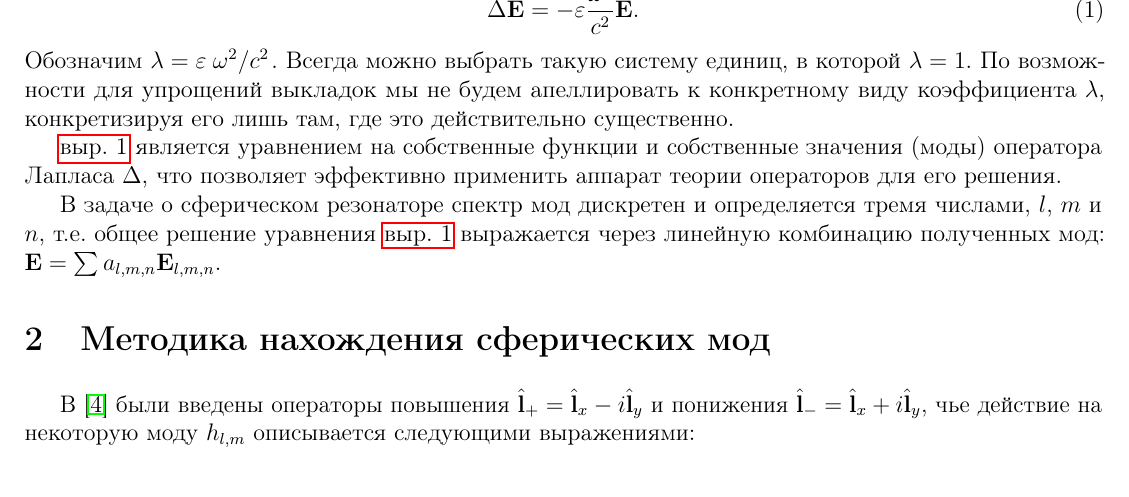
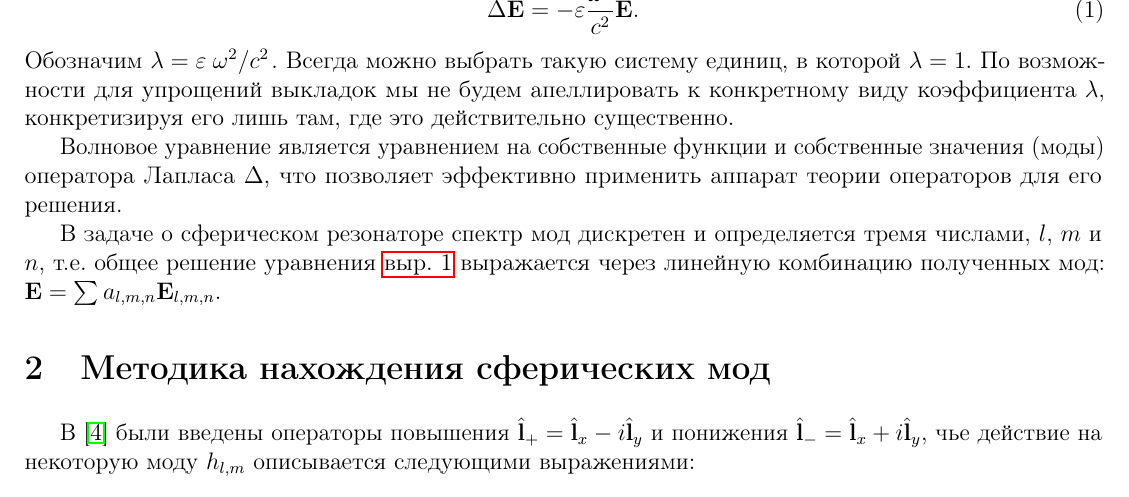
Before and after one commit to d8euAI8sMs/sw-1-spherical-waves, a LaTeX document (doc/spherical_modes/report.tex): part of page 2 of 9, cut so that both start at the same text. Compiled offline with pdfLaTeX.

Commit message:
[d/sm][fix] Предложение начинается с маленькой буквы из-за ссылки на выражение

```diff
--- a/doc/spherical_modes/report.tex
+++ b/doc/spherical_modes/report.tex
@@ -53,7 +53,7 @@
         %
         Обозначим $\lambda = \varepsilon \flatfrac{\omega^2}{c^2}$. Всегда можно выбрать такую систему единиц, в которой $\lambda = 1$. По возможности для упрощений выкладок мы не будем апеллировать к конкретному виду коэффициента $\lambda$, конкретизируя его лишь там, где это действительно существенно.
 
-        \autoref{eq:wave_equation} является уравнением на собственные функции и собственные значения (моды) оператора Лапласа $\Delta$, что позволяет эффективно применить аппарат теории операторов для его решения.
+        Волновое уравнение является уравнением на собственные функции и собственные значения (моды) оператора Лапласа $\Delta$, что позволяет эффективно применить аппарат теории операторов для его решения.
 
         В задаче о сферическом резонаторе спектр мод дискретен и определяется тремя числами, $l$, $m$ и $n$, т.е. общее решение уравнения \autoref{eq:wave_equation} выражается через линейную комбинацию полученных мод: $\V{E} = \sum a_{l,m,n} \V{E}_{l,m,n}$.
 
```
